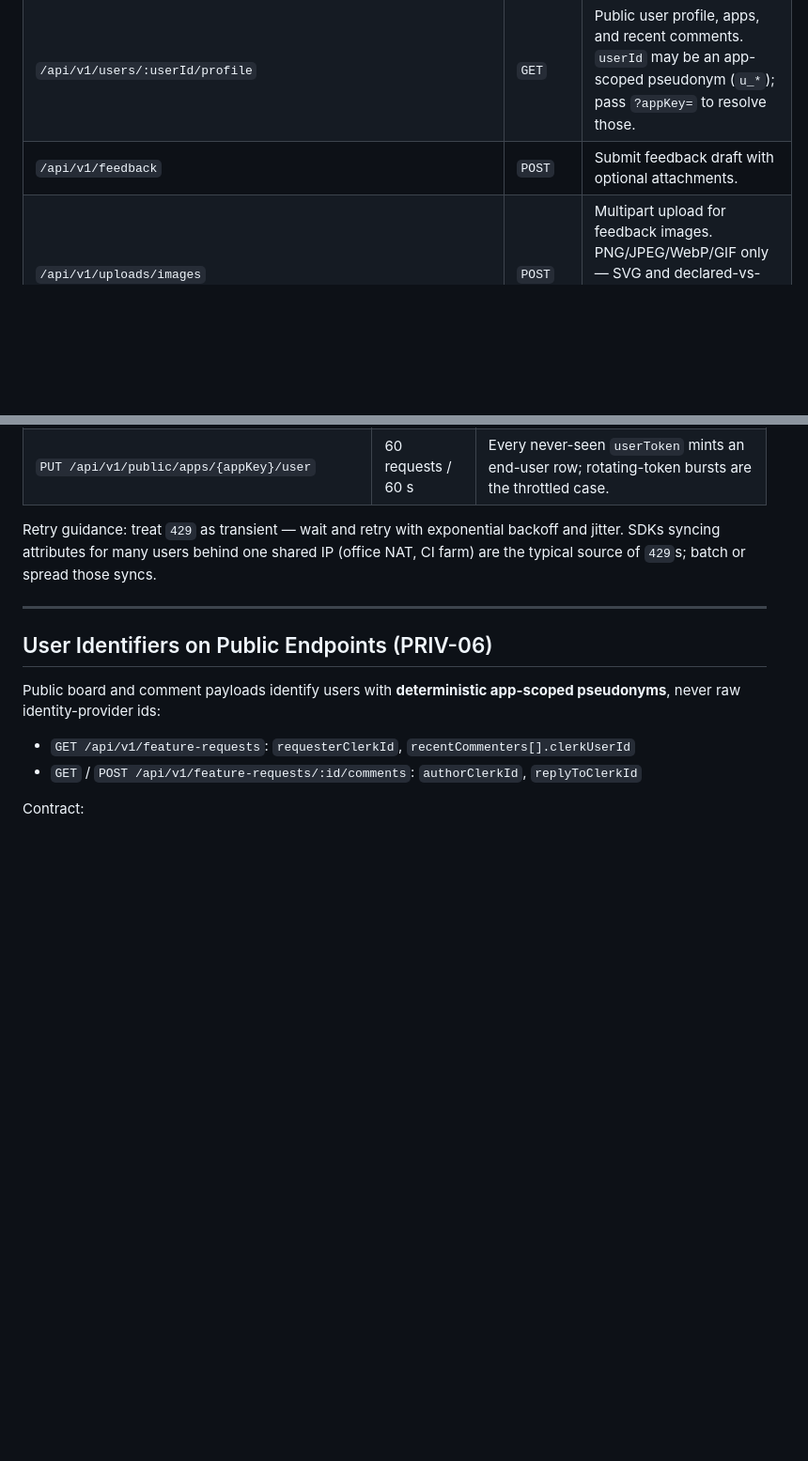
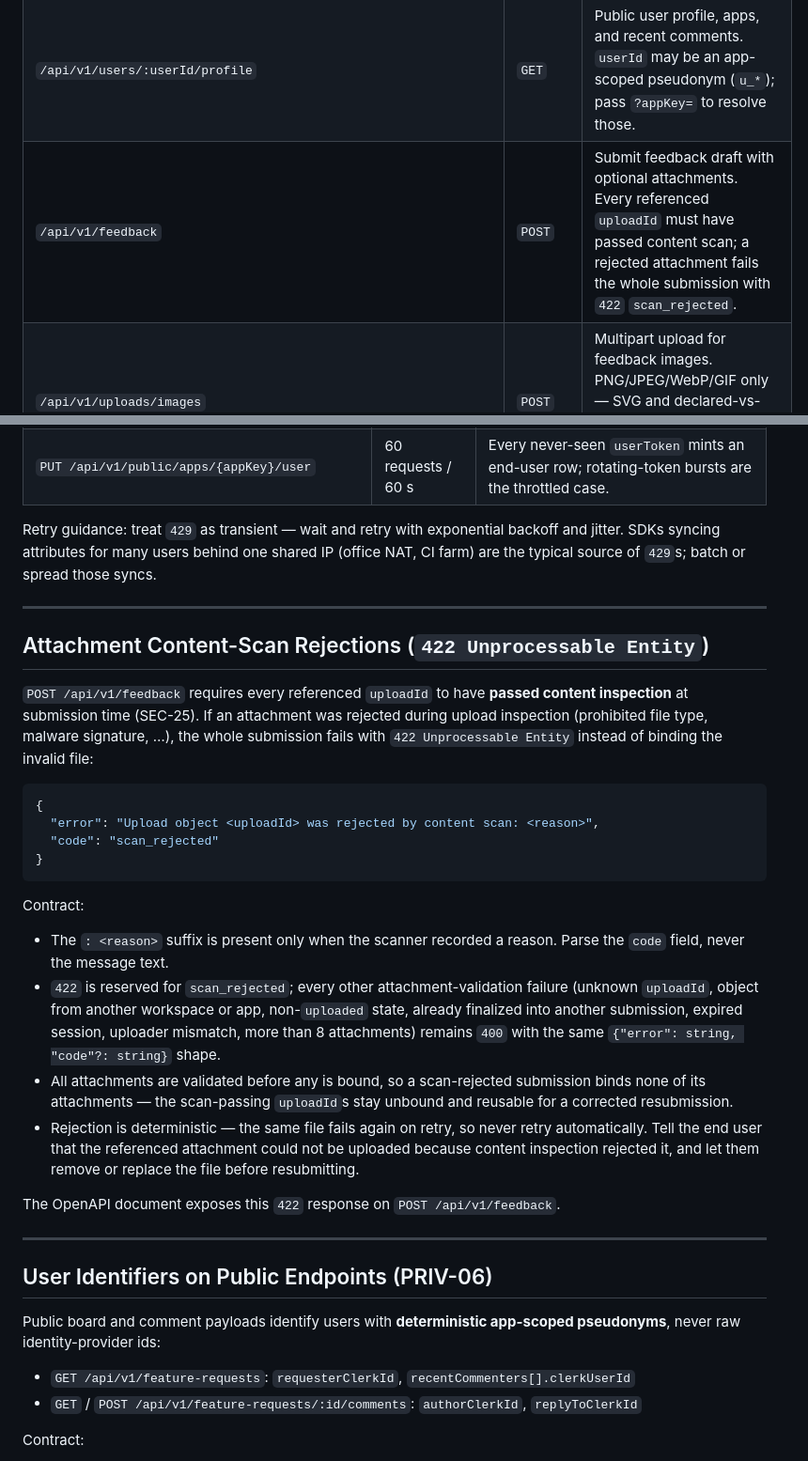
Before and after one commit to CupThread/CupThreadAgenticCoding, a Markdown page: skills/cupthread-api/SKILL.md, 2 parts joined by grey strips. Shown at 94% size. Rendered like a GitHub page; blank space fills up the shorter version.

Commit message:
docs(api): document 422 scan_rejected contract for POST /feedback (closes #13) (#36)

````diff
--- a/skills/cupthread-api/SKILL.md
+++ b/skills/cupthread-api/SKILL.md
@@ -57,7 +57,7 @@ Please read the CupThread OpenAPI 3.1 specification at https://api.cupthread.com
 | `/api/v1/feature-requests/:id/comments` | `GET` | List comments and @replies on a feature request. |
 | `/api/v1/feature-requests/:id/comments` | `POST` | Post a comment or @reply on a feature request. |
 | `/api/v1/users/:userId/profile` | `GET` | Public user profile, apps, and recent comments. `userId` may be an app-scoped pseudonym (`u_*`); pass `?appKey=` to resolve those. |
-| `/api/v1/feedback` | `POST` | Submit feedback draft with optional attachments. |
+| `/api/v1/feedback` | `POST` | Submit feedback draft with optional attachments. Every referenced `uploadId` must have passed content scan; a rejected attachment fails the whole submission with `422` `scan_rejected`. |
 | `/api/v1/uploads/images` | `POST` | Multipart upload for feedback images. PNG/JPEG/WebP/GIF only — SVG and declared-vs-content mismatches fail with `415` (see the media-type policy below). |
 | `/api/v1/uploads/r2` | `POST` | Removed tombstone: always responds `410 Gone` (create an upload session at `/api/v1/uploads/sessions` instead). |
 
@@ -92,6 +92,28 @@ Public write endpoints are budgeted **per client IP** (keyed on `CF-Connecting-I
 | `PUT /api/v1/public/apps/{appKey}/user` | 60 requests / 60 s | Every never-seen `userToken` mints an end-user row; rotating-token bursts are the throttled case. |
 
 Retry guidance: treat `429` as transient — wait and retry with exponential backoff and jitter. SDKs syncing attributes for many users behind one shared IP (office NAT, CI farm) are the typical source of `429`s; batch or spread those syncs.
+
+---
+
+## Attachment Content-Scan Rejections (`422 Unprocessable Entity`)
+
+`POST /api/v1/feedback` requires every referenced `uploadId` to have **passed content inspection** at submission time (SEC-25). If an attachment was rejected during upload inspection (prohibited file type, malware signature, …), the whole submission fails with `422 Unprocessable Entity` instead of binding the invalid file:
+
+```json
+{
+  "error": "Upload object <uploadId> was rejected by content scan: <reason>",
+  "code": "scan_rejected"
+}
+```
+
+Contract:
+
+- The `: <reason>` suffix is present only when the scanner recorded a reason. Parse the `code` field, never the message text.
+- `422` is reserved for `scan_rejected`; every other attachment-validation failure (unknown `uploadId`, object from another workspace or app, non-`uploaded` state, already finalized into another submission, expired session, uploader mismatch, more than 8 attachments) remains `400` with the same `{"error": string, "code"?: string}` shape.
+- All attachments are validated before any is bound, so a scan-rejected submission binds none of its attachments — the scan-passing `uploadId`s stay unbound and reusable for a corrected resubmission.
+- Rejection is deterministic — the same file fails again on retry, so never retry automatically. Tell the end user that the referenced attachment could not be uploaded because content inspection rejected it, and let them remove or replace the file before resubmitting.
+
+The OpenAPI document exposes this `422` response on `POST /api/v1/feedback`.
 
 ---
 
````
